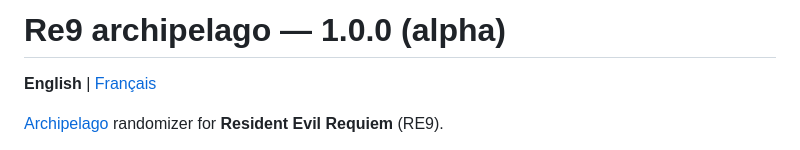
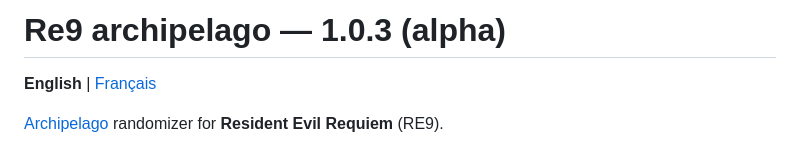
Before and after one commit to LechapelierHD/Re9-archipelago, a Markdown page: README.md, the part around the change. GitHub-like rendering.

Commit message:
Update version number to 1.0.3 in README

```diff
--- a/README.md
+++ b/README.md
@@ -1,6 +1,6 @@
 <a id="english"></a>
 
-# Re9 archipelago — 1.0.0 (alpha)
+# Re9 archipelago — 1.0.3 (alpha)
 
 **English** | [Français](#francais)
 
```
